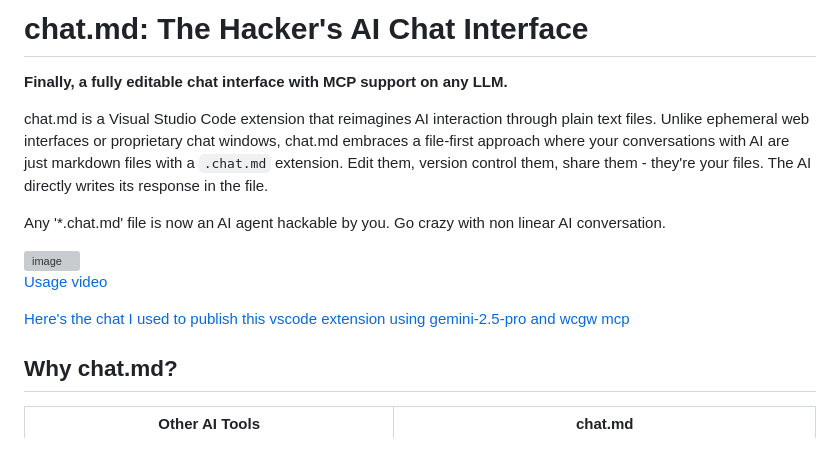
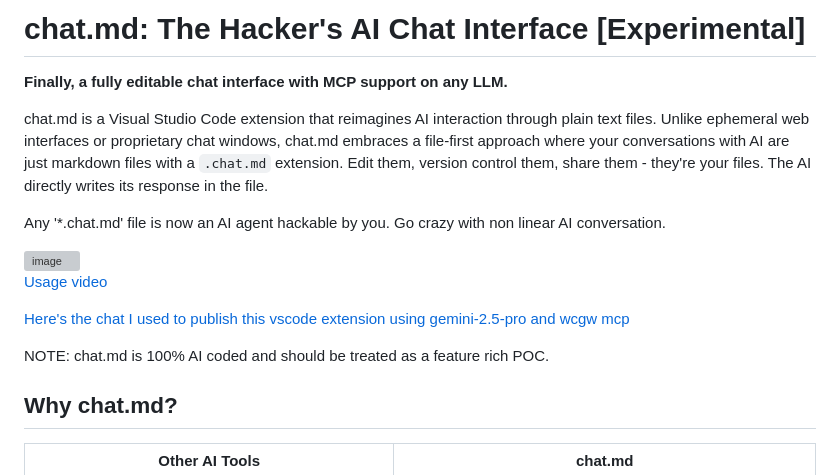
Before and after one commit to rusiaaman/chat.md, a Markdown page: README.md, the part around the change. Drawn GitHub-style; blank space fills up the shorter version; grey boxes are pictures that could not be loaded.

```diff
--- a/README.md
+++ b/README.md
@@ -1,4 +1,4 @@
-# chat.md: The Hacker's AI Chat Interface
+# chat.md: The Hacker's AI Chat Interface [Experimental]
 
 **Finally, a fully editable chat interface with MCP support on any LLM.**
 
@@ -11,6 +11,8 @@ Any '*.chat.md' file is now an AI agent hackable by you. Go crazy with non linea
 [Usage video](https://www.youtube.com/watch?v=DyYoZLmpzc0)
 
 [Here's the chat I used to publish this vscode extension using gemini-2.5-pro and wcgw mcp](samples/publishing-help/chat.chat.md)
+
+NOTE: chat.md is 100% AI coded and should be treated as a feature rich POC.
 
 ## Why chat.md?
 
```
